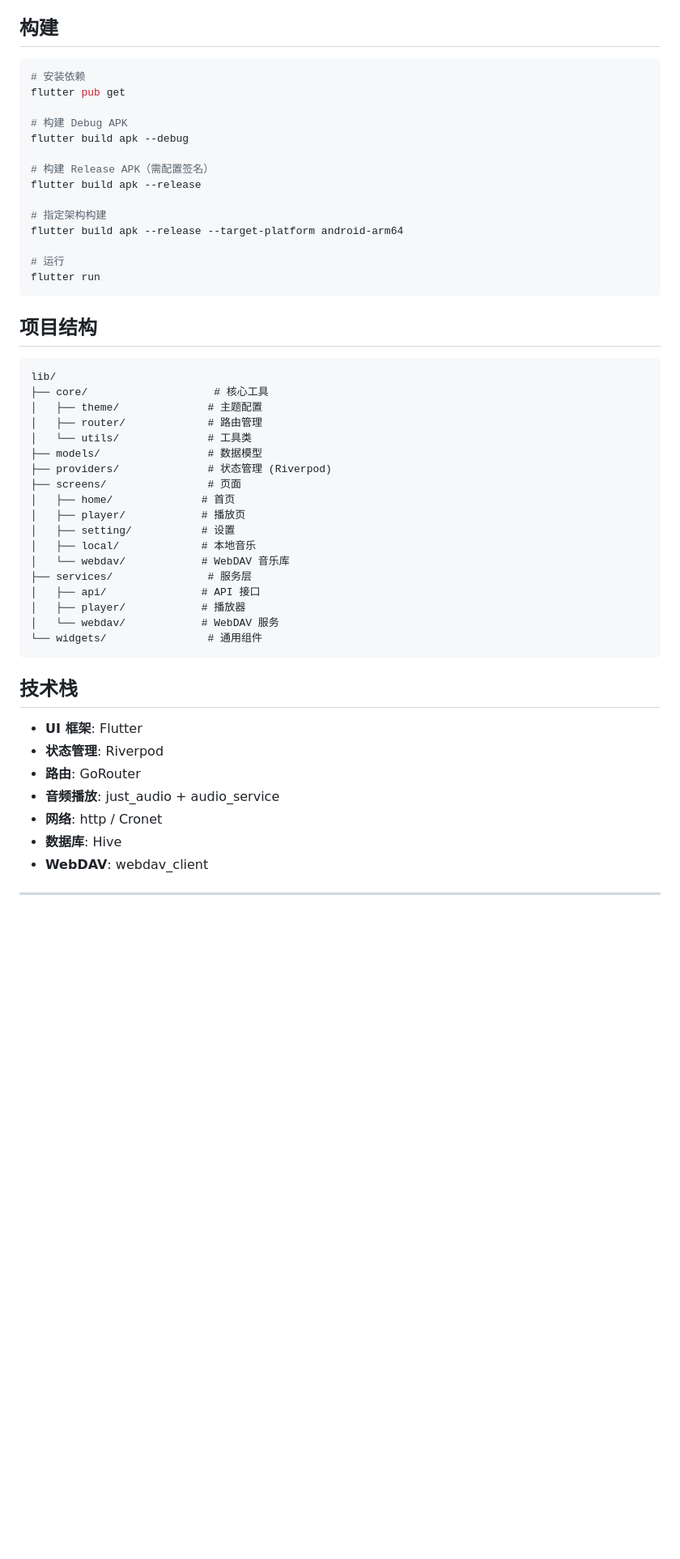
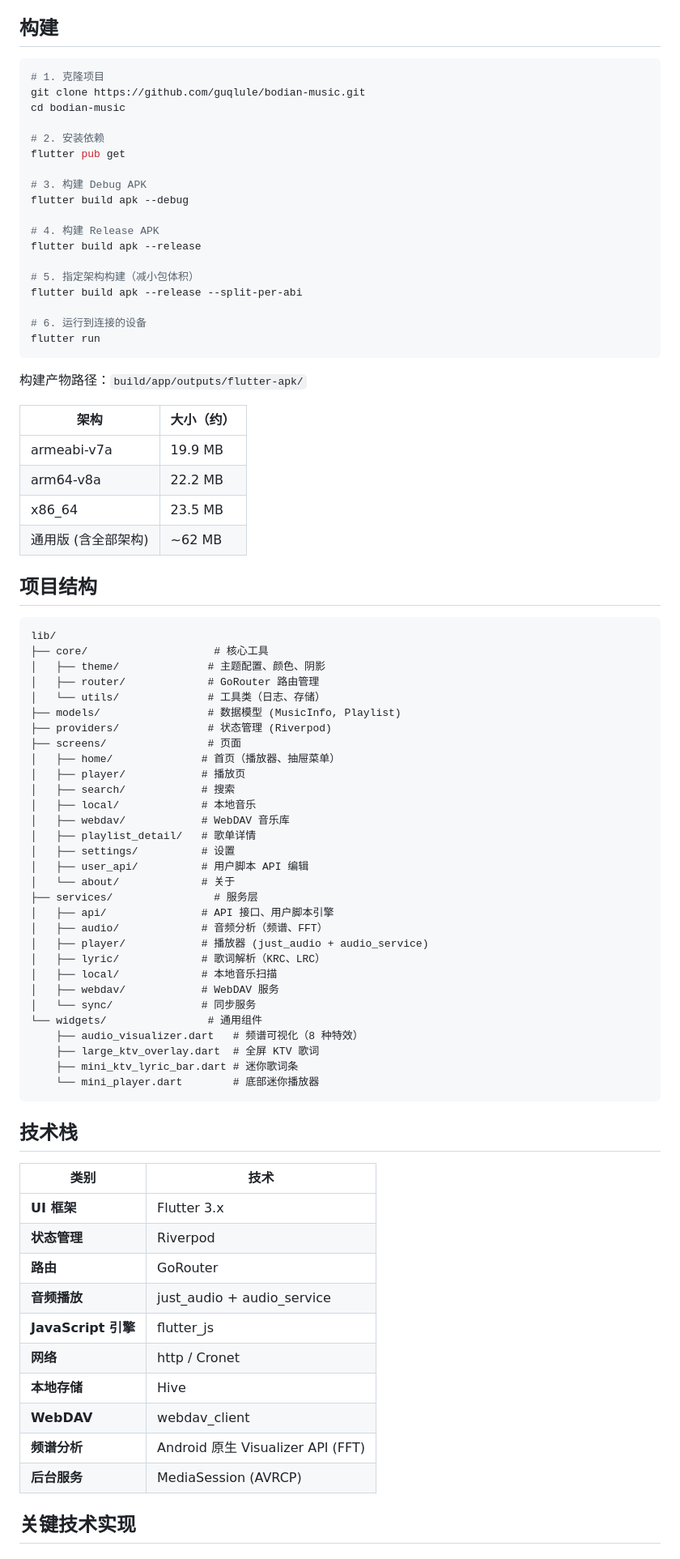
Before and after one commit to guqlule/bodian-music, a Markdown page: README.md, the part around one of its changes. Shown at 81% size. Drawn GitHub-style; blank space fills up the shorter version.

Commit message:
docs: rewrite README with SEO keywords (洛雪, LX Music, QQ音乐), comparison table, related projects

````diff
--- a/README.md
+++ b/README.md
@@ -34,51 +69,84 @@
 ## 构建
 
 ```bash
-# 安装依赖
+# 1. 克隆项目
+git clone https://github.com/guqlule/bodian-music.git
+cd bodian-music
+
+# 2. 安装依赖
 flutter pub get
 
-# 构建 Debug APK
+# 3. 构建 Debug APK
 flutter build apk --debug
 
-# 构建 Release APK（需配置签名）
+# 4. 构建 Release APK
 flutter build apk --release
 
-# 指定架构构建
-flutter build apk --release --target-platform android-arm64
+# 5. 指定架构构建（减小包体积）
+flutter build apk --release --split-per-abi
 
-# 运行
+# 6. 运行到连接的设备
 flutter run
 ```
+
+构建产物路径：`build/app/outputs/flutter-apk/`
+
+| 架构 | 大小（约） |
+|------|-----------|
+| armeabi-v7a | 19.9 MB |
+| arm64-v8a | 22.2 MB |
+| x86_64 | 23.5 MB |
+| 通用版 (含全部架构) | ~62 MB |
 
 ## 项目结构
 
 ```
 lib/
 ├── core/                    # 核心工具
-│   ├── theme/              # 主题配置
-│   ├── router/             # 路由管理
-│   └── utils/              # 工具类
-├── models/                 # 数据模型
+│   ├── theme/              # 主题配置、颜色、阴影
+│   ├── router/             # GoRouter 路由管理
+│   └── utils/              # 工具类（日志、存储）
+├── models/                 # 数据模型 (MusicInfo, Playlist)
 ├── providers/              # 状态管理 (Riverpod)
 ├── screens/                # 页面
-│   ├── home/              # 首页
+│   ├── home/              # 首页（播放器、抽屉菜单）
 │   ├── player/            # 播放页
-│   ├── setting/           # 设置
+│   ├── search/            # 搜索
 │   ├── local/             # 本地音乐
-│   └── webdav/            # WebDAV 音乐库
-├── services/               # 服务层
-│   ├── api/               # API 接口
-│   ├── player/            # 播放器
-│   └── webdav/            # WebDAV 服务
+│   ├── webdav/            # WebDAV 音乐库
+│   ├── playlist_detail/   # 歌单详情
+│   ├── settings/          # 设置
+│   ├── user_api/          # 用户脚本 API 编辑
+│   └── about/             # 关于
+├── services/                # 服务层
+│   ├── api/               # API 接口、用户脚本引擎
+│   ├── audio/             # 音频分析（频谱、FFT）
+│   ├── player/            # 播放器 (just_audio + audio_service)
+│   ├── lyric/             # 歌词解析（KRC、LRC）
+│   ├── local/             # 本地音乐扫描
+│   ├── webdav/            # WebDAV 服务
+│   └── sync/              # 同步服务
 └── widgets/                # 通用组件
+    ├── audio_visualizer.dart   # 频谱可视化（8 种特效）
+    ├── large_ktv_overlay.dart  # 全屏 KTV 歌词
+    ├── mini_ktv_lyric_bar.dart # 迷你歌词条
+    └── mini_player.dart        # 底部迷你播放器
 ```
 
 ## 技术栈
 
-- **UI 框架**: Flutter
-- **状态管理**: Riverpod
-- **路由**: GoRouter
-- **音频播放**: just_audio + audio_service
-- **网络**: http / Cronet
-- **数据库**: Hive
-- **WebDAV**: webdav_client
+| 类别 | 技术 |
+|------|------|
+| **UI 框架** | Flutter 3.x |
+| **状态管理** | Riverpod |
+| **路由** | GoRouter |
+| **音频播放** | just_audio + audio_service |
+| **JavaScript 引擎** | flutter_js |
+| **网络** | http / Cronet |
+| **本地存储** | Hive |
+| **WebDAV** | webdav_client |
+| **频谱分析** | Android 原生 Visualizer API (FFT) |
+| **后台服务** | MediaSession (AVRCP) |
+
+## 关键技术实现
+
````
Also changed, not shown: other parts of README.md (+95 -22 lines).
